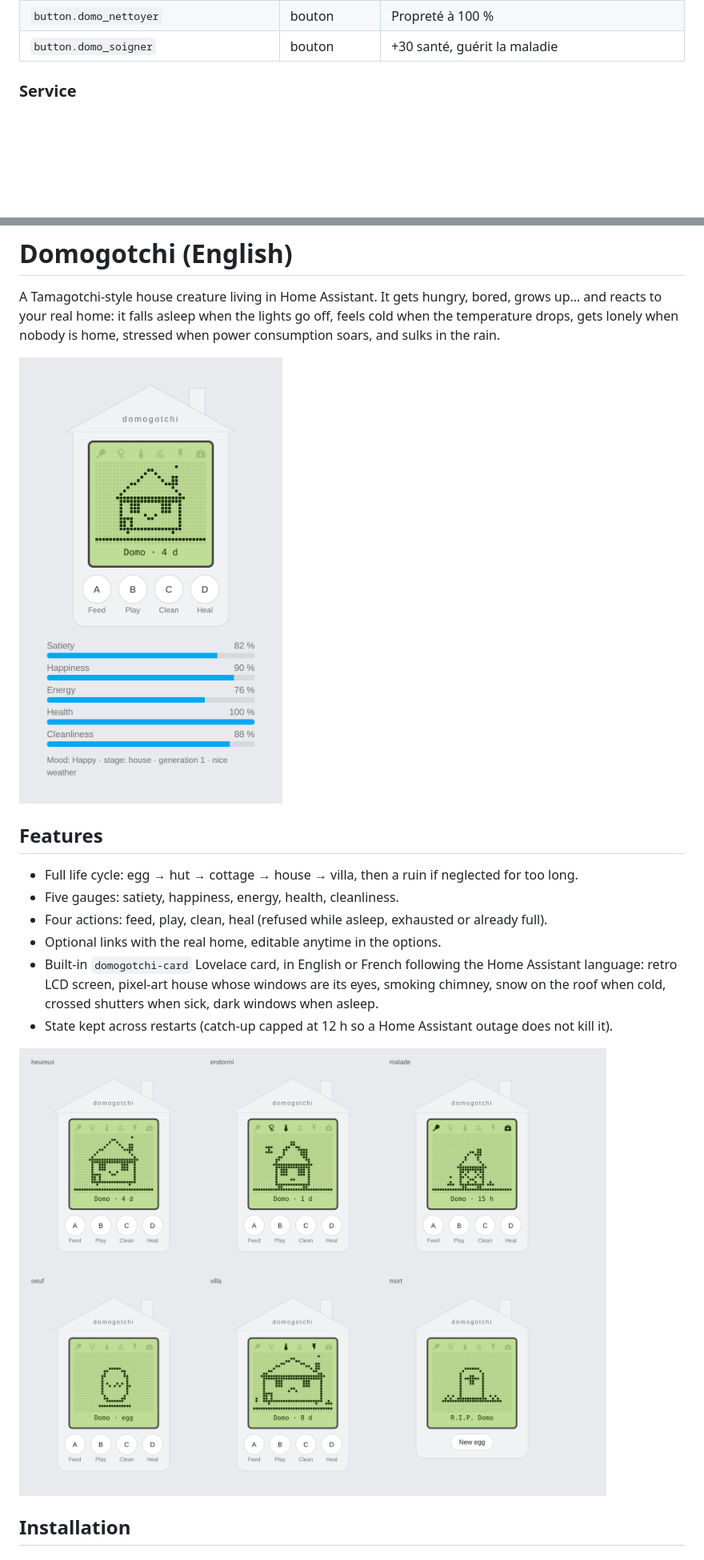
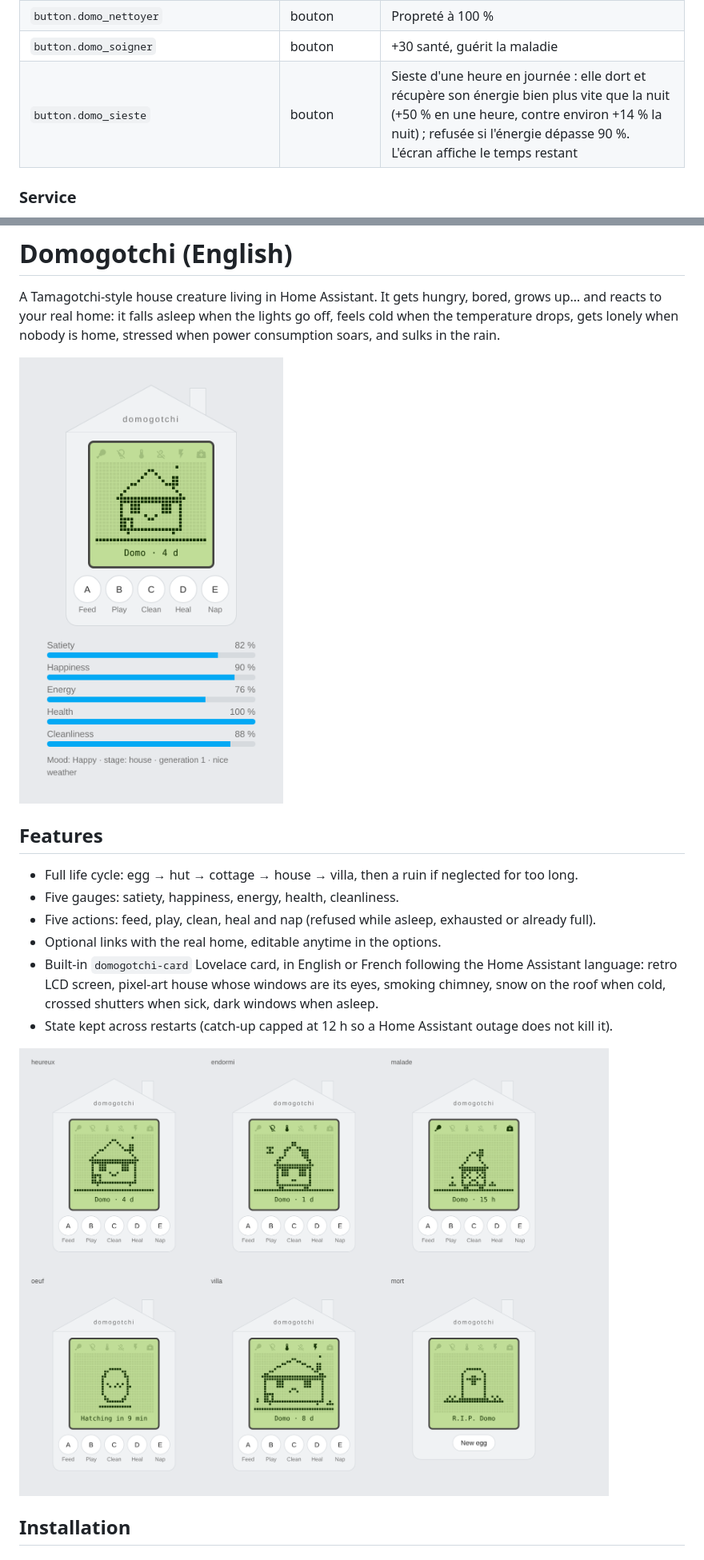
Before and after one commit to akoonet-homeassistant/domogotchi, a Markdown page: README.md, 2 parts joined by grey strips. Shown at 80% size. Drawn GitHub-style; pictures changed too: docs/screenshots/card-en.png, docs/screenshots/states-en.png; blank space fills up the shorter version.

```diff
--- a/README.md
+++ b/README.md
@@ -94,6 +94,7 @@ Les identifiants dépendent du nom choisi et de la langue de Home Assistant ; ex
 | `button.domo_jouer` | bouton | +30 bonheur, −10 énergie ; refusé si elle dort, est malade ou épuisée |
 | `button.domo_nettoyer` | bouton | Propreté à 100 % |
 | `button.domo_soigner` | bouton | +30 santé, guérit la maladie |
+| `button.domo_sieste` | bouton | Sieste d'une heure en journée : elle dort et récupère son énergie bien plus vite que la nuit (+50 % en une heure, contre environ +14 % la nuit) ; refusée si l'énergie dépasse 90 %. L'écran affiche le temps restant |
 
 ### Service
 
@@ -135,7 +136,7 @@ A Tamagotchi-style house creature living in Home Assistant. It gets hungry, bore
 
 - Full life cycle: egg → hut → cottage → house → villa, then a ruin if neglected for too long.
 - Five gauges: satiety, happiness, energy, health, cleanliness.
-- Four actions: feed, play, clean, heal (refused while asleep, exhausted or already full).
+- Five actions: feed, play, clean, heal and nap (refused while asleep, exhausted or already full).
 - Optional links with the real home, editable anytime in the options.
 - Built-in `domogotchi-card` Lovelace card, in English or French following the Home Assistant language: retro LCD screen, pixel-art house whose windows are its eyes, smoking chimney, snow on the roof when cold, crossed shutters when sick, dark windows when asleep.
 - State kept across restarts (catch-up capped at 12 h so a Home Assistant outage does not kill it).
```
Also changed, not shown: other parts of README.md (+2 -1 lines), docs/screenshots/carte-sombre.png, docs/screenshots/carte.png, docs/screenshots/etats.png, 9 other files.
